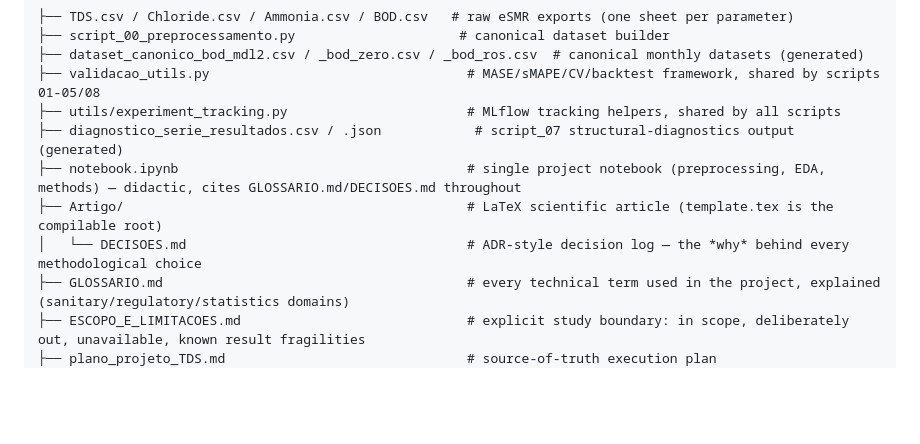
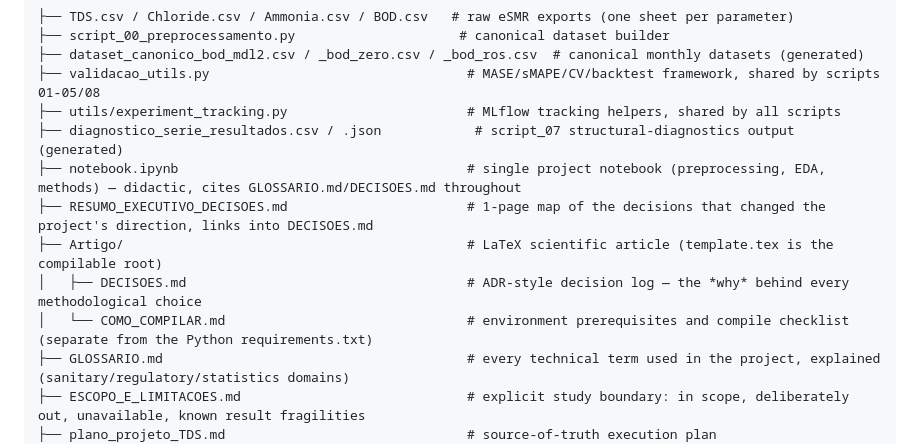
Before and after one commit to igorfnogueira/projeto-aplicado, a Markdown page: README.md, the part around the change. Drawn GitHub-style; blank space fills up the shorter version.

```diff
--- a/README.md
+++ b/README.md
@@ -108,8 +108,10 @@ mlflow ui --backend-store-uri sqlite:///mlflow.db
 ├── utils/experiment_tracking.py                       # MLflow tracking helpers, shared by all scripts
 ├── diagnostico_serie_resultados.csv / .json            # script_07 structural-diagnostics output (generated)
 ├── notebook.ipynb                                     # single project notebook (preprocessing, EDA, methods) — didactic, cites GLOSSARIO.md/DECISOES.md throughout
+├── RESUMO_EXECUTIVO_DECISOES.md                       # 1-page map of the decisions that changed the project's direction, links into DECISOES.md
 ├── Artigo/                                            # LaTeX scientific article (template.tex is the compilable root)
-│   └── DECISOES.md                                    # ADR-style decision log — the *why* behind every methodological choice
+│   ├── DECISOES.md                                    # ADR-style decision log — the *why* behind every methodological choice
+│   └── COMO_COMPILAR.md                               # environment prerequisites and compile checklist (separate from the Python requirements.txt)
 ├── GLOSSARIO.md                                       # every technical term used in the project, explained (sanitary/regulatory/statistics domains)
 ├── ESCOPO_E_LIMITACOES.md                             # explicit study boundary: in scope, deliberately out, unavailable, known result fragilities
 ├── plano_projeto_TDS.md                               # source-of-truth execution plan
```
Also changed, not shown: README.pt-br.md (+3 -1 lines).
